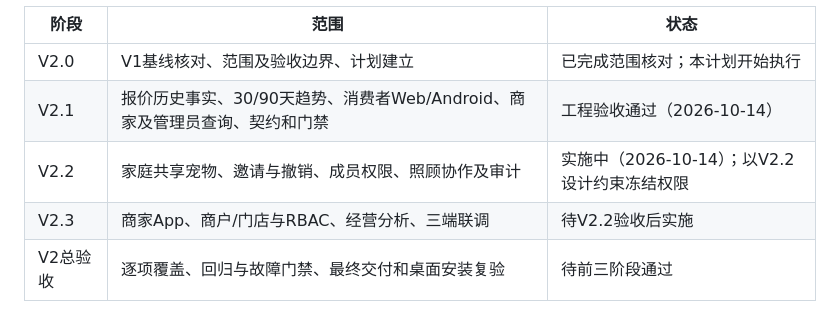
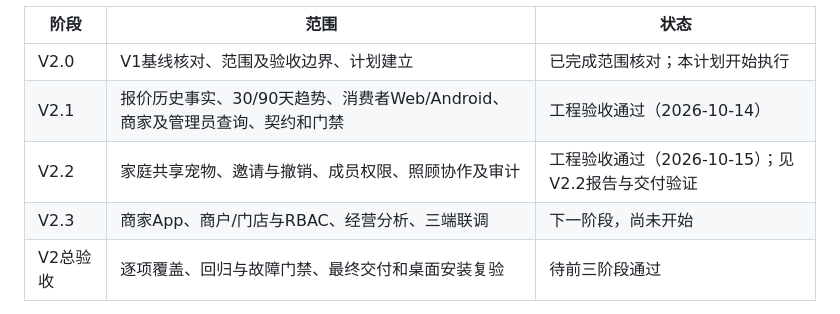
Before and after one commit to zhoulianghao000-web/-, a Markdown page: docs/PawdayV2实施计划.md, the part around one of its changes. Drawn GitHub-style.

```diff
--- a/docs/PawdayV2实施计划.md
+++ b/docs/PawdayV2实施计划.md
@@ -10,6 +10,6 @@ V2.1已通过同SHA九个CI Job、620项后端测试、Web90项、Flutter121项
 |---|---|---|
 | V2.0 | V1基线核对、范围及验收边界、计划建立 | 已完成范围核对；本计划开始执行 |
 | V2.1 | 报价历史事实、30/90天趋势、消费者Web/Android、商家及管理员查询、契约和门禁 | 工程验收通过（2026-10-14） |
-| V2.2 | 家庭共享宠物、邀请与撤销、成员权限、照顾协作及审计 | 实施中（2026-10-14）；以V2.2设计约束冻结权限 |
-| V2.3 | 商家App、商户/门店与RBAC、经营分析、三端联调 | 待V2.2验收后实施 |
+| V2.2 | 家庭共享宠物、邀请与撤销、成员权限、照顾协作及审计 | 工程验收通过（2026-10-15）；见V2.2报告与交付验证 |
+| V2.3 | 商家App、商户/门店与RBAC、经营分析、三端联调 | 下一阶段，尚未开始 |
 | V2总验收 | 逐项覆盖、回归与故障门禁、最终交付和桌面安装复验 | 待前三阶段通过 |
```
Also changed, not shown: other parts of docs/PawdayV2实施计划.md (+2 -0 lines), docs/PawdayV1实施计划.md (+1 -1 lines), docs/V2.2-家庭共享-验收报告.md (added, +39 -0 lines).
